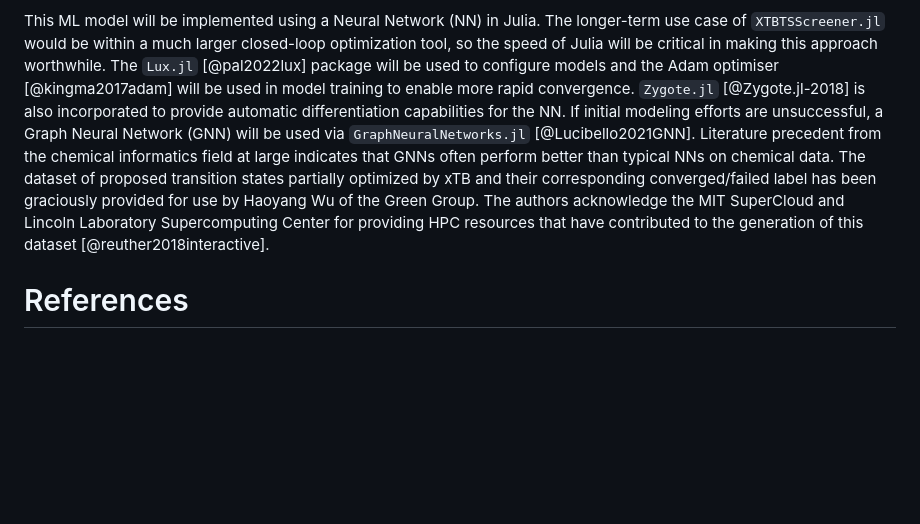
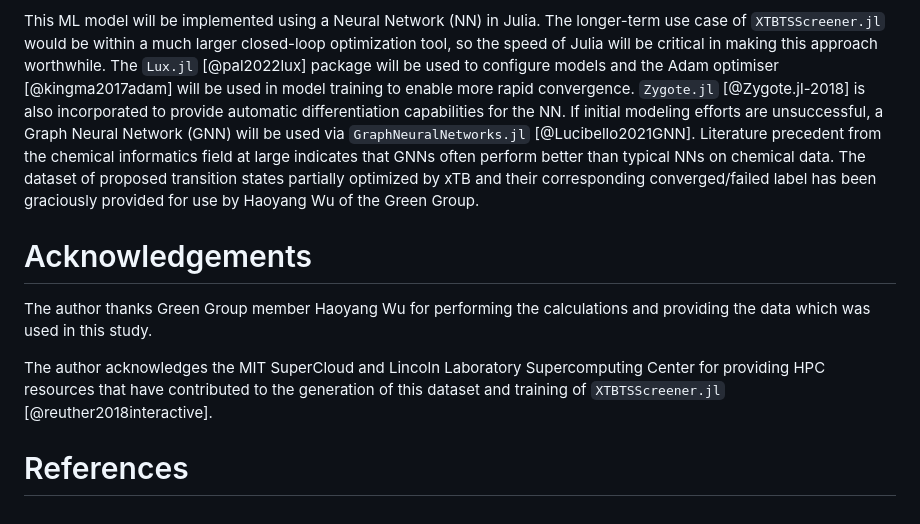
Before and after one commit to JacksonBurns/xtb-ts-screener, a Markdown page: paper/paper.md, the part around the change printed below. Drawn GitHub-style; blank space fills up the shorter version.

```diff
--- a/paper/paper.md
+++ b/paper/paper.md
@@ -41,7 +50,11 @@ The `Lux.jl` [@pal2022lux] package will be used to configure models and the Adam
 If initial modeling efforts are unsuccessful, a Graph Neural Network (GNN) will be used via `GraphNeuralNetworks.jl` [@Lucibello2021GNN].
 Literature precedent from the chemical informatics field at large indicates that GNNs often perform better than typical NNs on chemical data.
 The dataset of proposed transition states partially optimized by xTB and their corresponding converged/failed label has been graciously provided for use by Haoyang Wu of the Green Group.
-The authors acknowledge the MIT SuperCloud and Lincoln Laboratory Supercomputing Center for providing HPC resources that have contributed to the generation of this dataset [@reuther2018interactive].
+
+# Acknowledgements
+The author thanks Green Group member Haoyang Wu for performing the calculations and providing the data which was used in this study.
+
+The author acknowledges the MIT SuperCloud and Lincoln Laboratory Supercomputing Center for providing HPC resources that have contributed to the generation of this dataset and training of `XTBTSScreener.jl` [@reuther2018interactive].
 
 
 # References
```
Also changed, not shown: other parts of paper/paper.md (+19 -10 lines), paper/images/current_workflow_diagram.png, paper/images/proposed_workflow_diagram.png.
